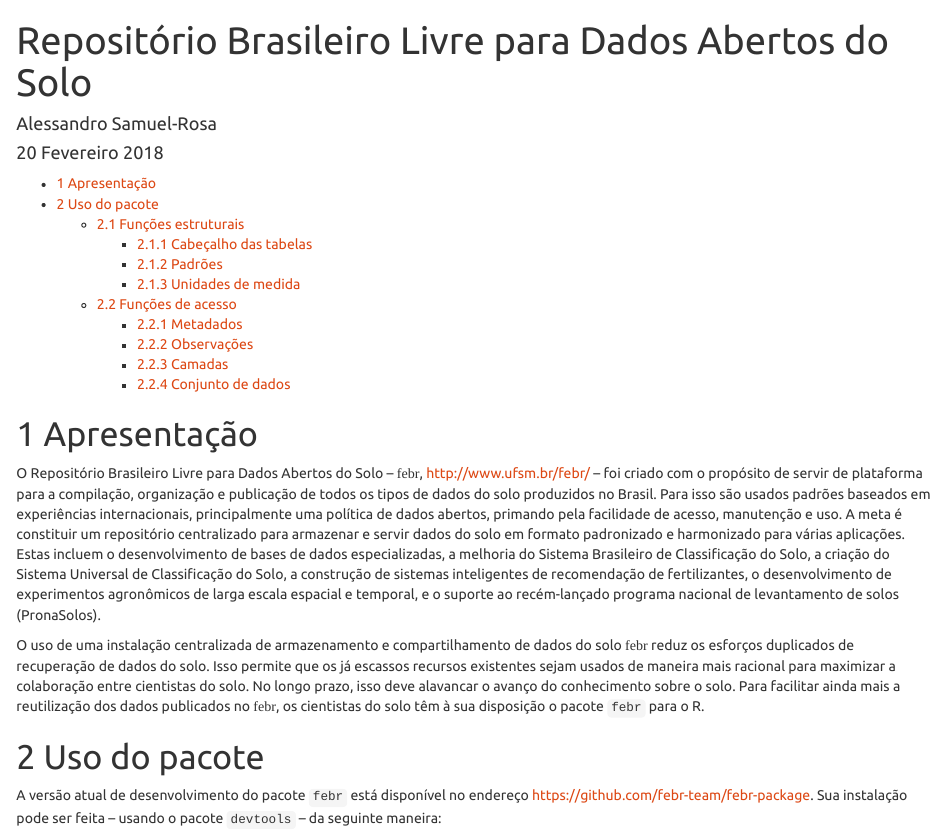
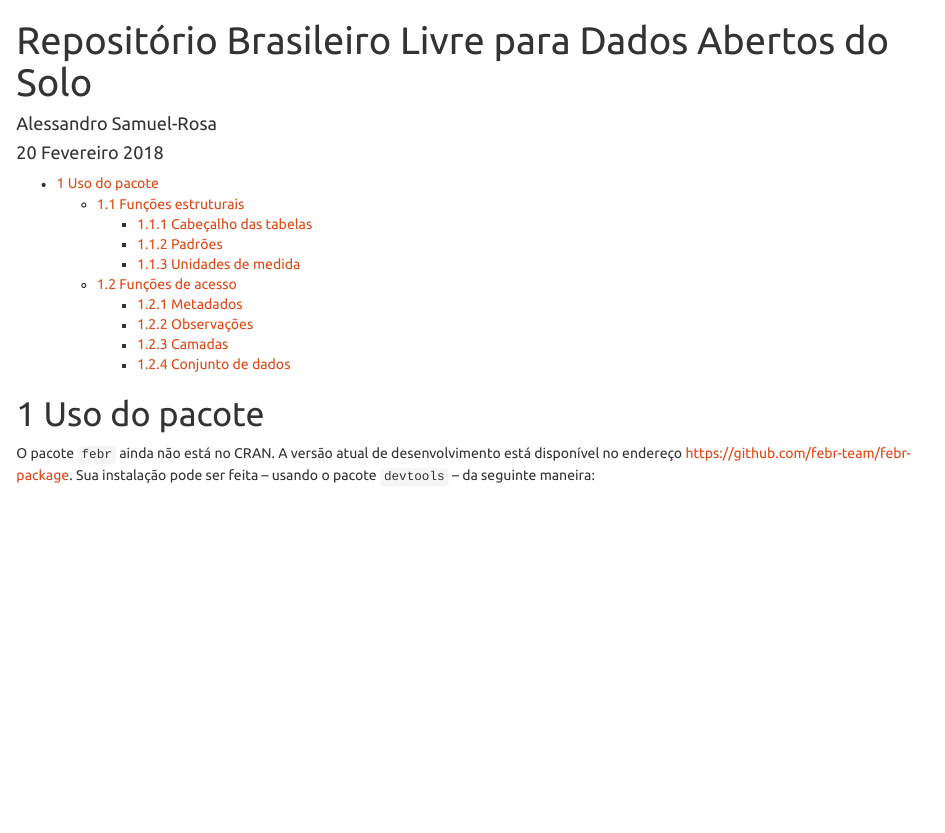
Before and after one commit to Laboratorio-de-Pedometria/febr-package, an R Markdown document (vignettes/febr.Rmd): the page in a window 1100 px wide, from its top. Rendered offline with R 4.5, knitr and Pandoc, with nearby package versions; some code elsewhere in the file could not run offline.

Commit message:
move apresentação do pacote da vinheta para arquivo README.md

````diff
--- a/vignettes/febr.Rmd
+++ b/vignettes/febr.Rmd
@@ -26,21 +26,14 @@ library(latticeExtra)
 febr <- glue::glue('<font face="Comfortaa">febr</font>')
 ```
 
-# Apresentação
-
-O Repositório Brasileiro Livre para Dados Abertos do Solo -- `r febr`, http://www.ufsm.br/febr/ -- foi criado com o propósito de servir de plataforma para a compilação, organização e publicação de todos os tipos de dados do solo produzidos no Brasil. Para isso são usados padrões baseados em experiências internacionais, principalmente uma política de dados abertos, primando pela facilidade de acesso, manutenção e uso. A meta é constituir um repositório centralizado para armazenar e servir dados do solo em formato padronizado e harmonizado para várias aplicações. Estas incluem o desenvolvimento de bases de dados especializadas, a melhoria do Sistema Brasileiro de Classificação do Solo, a criação do Sistema Universal de Classificação do Solo, a construção de sistemas inteligentes de recomendação de fertilizantes, o desenvolvimento de experimentos agronômicos de larga escala espacial e temporal, e o suporte ao recém-lançado programa nacional de levantamento de solos (PronaSolos).
-
-O uso de uma instalação centralizada de armazenamento e compartilhamento de dados do solo `r febr` reduz os esforços duplicados de recuperação de dados do solo. Isso permite que os já escassos recursos existentes sejam usados de maneira mais racional para maximizar a colaboração entre cientistas do solo. No longo prazo, isso deve alavancar o avanço do conhecimento sobre o solo. Para facilitar ainda mais a reutilização dos dados publicados no `r febr`, os cientistas do solo têm à sua disposição o pacote `febr` para o R.
-
 # Uso do pacote
 
+O pacote `febr` ainda não está no CRAN.
 <!-- A versão mais estável do pacote `febr` é distribuída via the *Comprehensive R Archive Network* (CRAN) e está disponível no endereço https://CRAN.R-project.org/package=febr. Sua instalação pode ser feita da seguinte maneira: -->
-
 <!-- ```{r, eval=FALSE} -->
 <!-- install.packages(pkgs = "febr") -->
 <!-- ``` -->
-
-A versão atual de desenvolvimento do pacote `febr` está disponível no endereço https://github.com/febr-team/febr-package. Sua instalação pode ser feita -- usando o pacote `devtools` -- da seguinte maneira:
+A versão atual de desenvolvimento está disponível no endereço https://github.com/febr-team/febr-package. Sua instalação pode ser feita -- usando o pacote `devtools` -- da seguinte maneira:
 
 ```{r, eval=FALSE}
 if (!require(devtools)) {
````
Also changed, not shown: README.md, vignettes/febr.Rmd (4 more changed lines).
